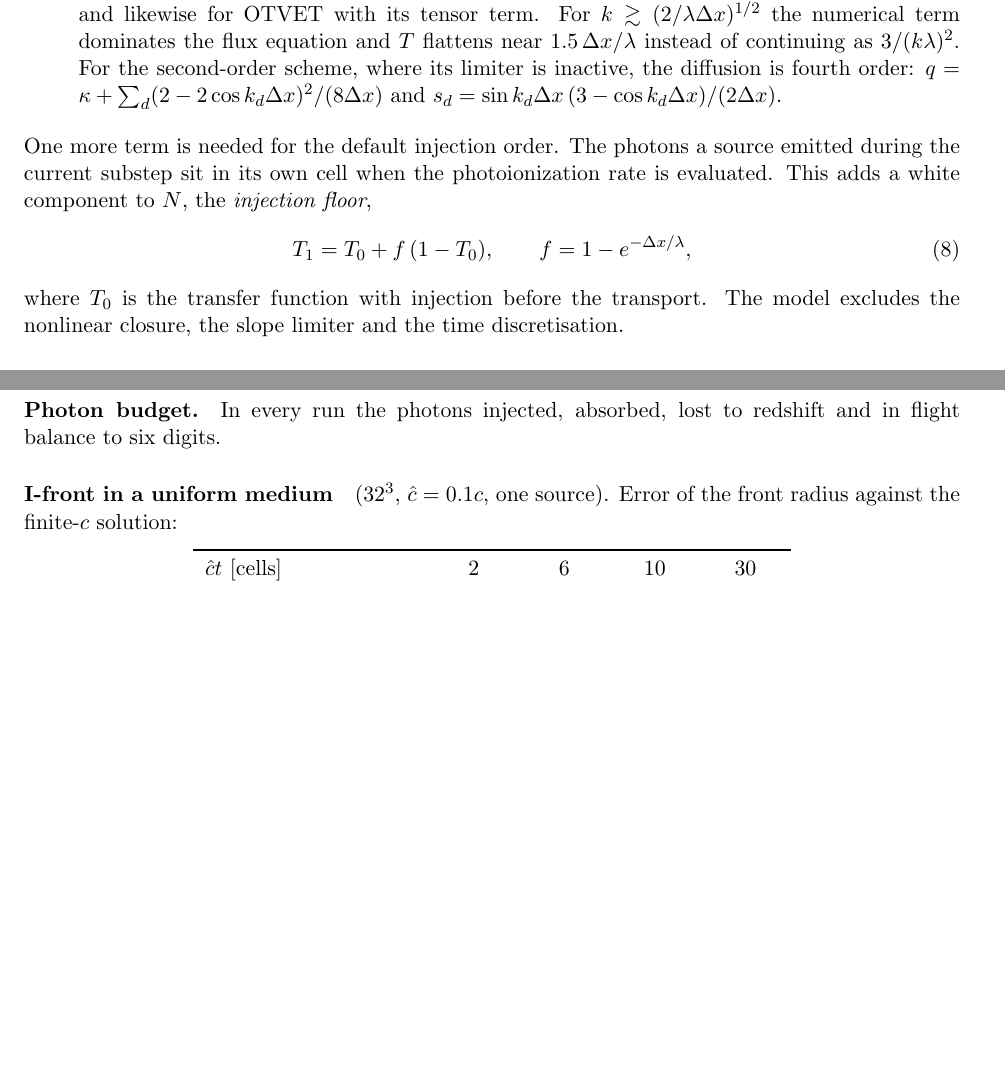
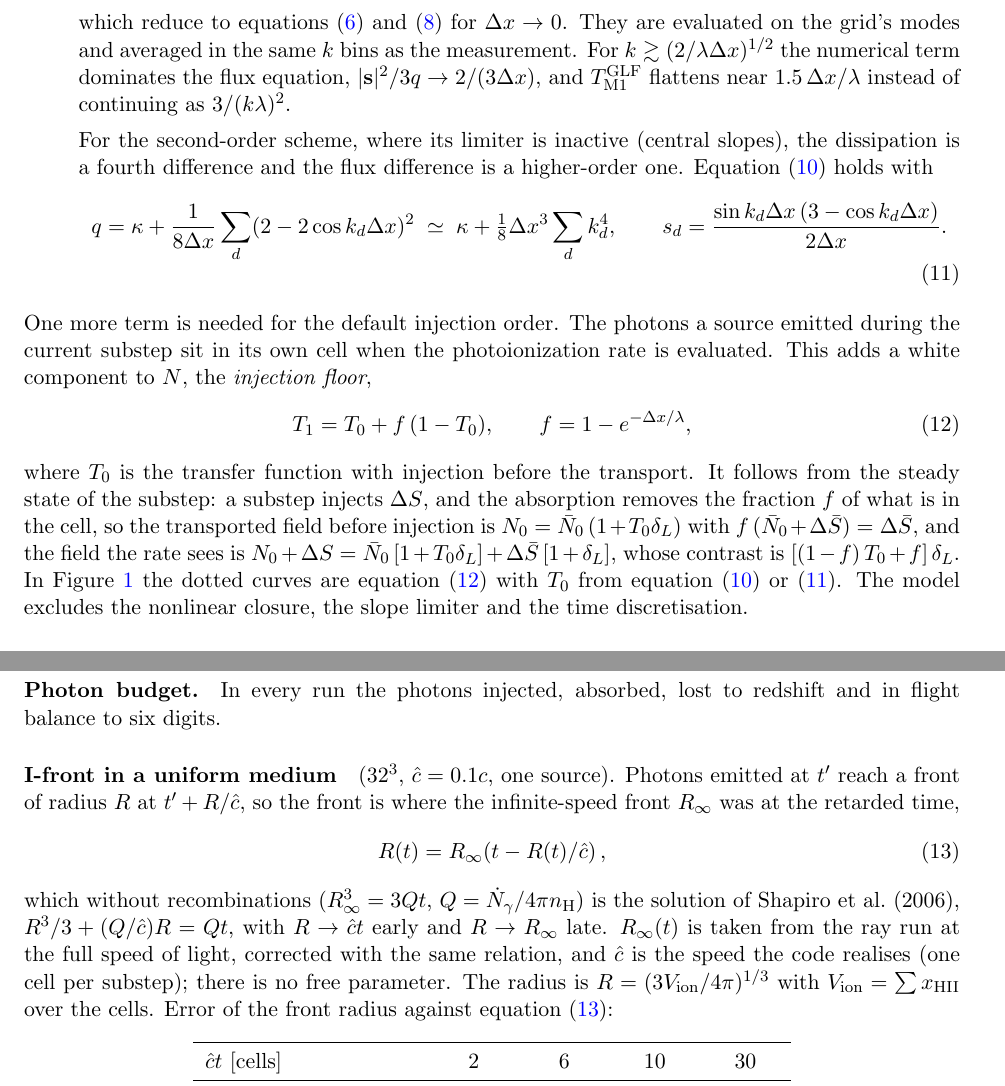
Before and after one commit to astromcquinn/RT_closure, a LaTeX paper (convergence.tex): two parts of pages 3 and 7 of 13 before the commit and two parts of pages 4 and 8 of 14 after it, joined at a grey line, cut at the place of the change, the shorter picture padded with empty space. Compiled offline with pdfLaTeX.

Commit message:
convergence.tex: derivations of the analytic comparison curves
Exact kernel, linear M1 and OTVET, the GLF and second-order diffusion
models, the injection floor, and the finite-c I-front relation.

Co-Authored-By: Claude Fable 5.2 <noreply@anthropic.com>
Claude-Session: https://claude.ai/code/session_01VFiZmS7UWHvPFDz1PfxAs7

```diff
--- a/convergence.tex
+++ b/convergence.tex
@@ -121,9 +159,16 @@ T^{\rm GLF}_{\rm M1}(k)=\frac{\kappa}{q+|\mathbf s|^2/3q},\quad s_d=\frac{\sin k
 \label{eq:glf}
 \end{equation}
-and likewise for OTVET with its tensor term. For $k\gtrsim(2/\lambda\dx)^{1/2}$ the numerical term
-dominates the flux equation and $T$ flattens near $1.5\,\dx/\lambda$ instead of continuing as
-$3/(k\lambda)^2$. For the second-order scheme, where its limiter is inactive, the diffusion is fourth order:
-$q=\kappa+\sum_d(2-2\cos k_d\dx)^2/(8\dx)$ and $s_d=\sin k_d\dx\,(3-\cos k_d\dx)/(2\dx)$.
+which reduce to equations (\ref{eq:m1lin}) and (\ref{eq:otvetlin}) for $\dx\to0$. They are evaluated on
+the grid's modes and averaged in the same $k$ bins as the measurement. For
+$k\gtrsim(2/\lambda\dx)^{1/2}$ the numerical term dominates the flux equation, $|\mathbf s|^2/3q\to2/(3\dx)$,
+and $T^{\rm GLF}_{\rm M1}$ flattens near $1.5\,\dx/\lambda$ instead of continuing as $3/(k\lambda)^2$.
+
+For the second-order scheme, where its limiter is inactive (central slopes), the dissipation is a fourth
+difference and the flux difference is a higher-order one. Equation (\ref{eq:glf}) holds with
+\begin{equation}
+q=\kappa+\frac{1}{8\dx}\sum_d(2-2\cos k_d\dx)^2\;\simeq\;\kappa+\tfrac18\dx^3\sum_dk_d^4,\qquad
+s_d=\frac{\sin k_d\dx\,(3-\cos k_d\dx)}{2\dx}.\label{eq:muscl}
+\end{equation}
 \end{enumerate}
 
 \noindent One more term is needed for the default injection order. The photons a source emitted during the
@@ -132,7 +177,13 @@ component to $N$, the \emph{injection floor},
 \begin{equation}
 T_1=T_0+f\,(1-T_0),\qquad f=1-e^{-\dx/\lambda},\label{eq:floor}
 \end{equation}
-where $T_0$ is the transfer function with injection before the transport. The model excludes the
+where $T_0$ is the transfer function with injection before the transport. It follows from the steady
+state of the substep: a substep injects $\Delta S$, and the absorption removes the fraction $f$ of what is in
+the cell, so the transported field before injection is $N_0=\bar N_0\,(1+T_0\delta_L)$ with
+$f\,(\bar N_0+\Delta\bar S)=\Delta\bar S$, and the field the rate sees is
+$N_0+\Delta S=\bar N_0\,[1+T_0\delta_L]+\Delta\bar S\,[1+\delta_L]$, whose contrast is
+$[(1-f)\,T_0+f]\,\delta_L$. In Figure~\ref{fig:transfer} the dotted curves are equation (\ref{eq:floor})
+with $T_0$ from equation (\ref{eq:glf}) or (\ref{eq:muscl}). The model excludes the
 nonlinear closure, the slope limiter and the time discretisation.
 
 \subsection{Result}
@@ -261,8 +312,18 @@ order, and the $L_1$ error of a smooth advected wave falls by 3.6 per doubling o
 \paragraph{Photon budget.} In every run the photons injected, absorbed, lost to redshift and in flight
 balance to six digits.
 
-\paragraph{I-front in a uniform medium} ($32^3$, $\chat=0.1c$, one source). Error of the front radius
-against the finite-$c$ solution:
+\paragraph{I-front in a uniform medium} ($32^3$, $\chat=0.1c$, one source). Photons emitted at $t'$ reach
+a front of radius $R$ at $t'+R/\chat$, so the front is where the infinite-speed front $R_\infty$ was at the
+retarded time,
+\begin{equation}
+R(t)=R_\infty\!\left(t-R(t)/\chat\right),\label{eq:ifront}
+\end{equation}
+which without recombinations ($R_\infty^3=3Qt$, $Q=\dot N_\gamma/4\pi n_{\rm H}$) is the solution of
+Shapiro et al.\ (2006), $R^3/3+(Q/\chat)R=Qt$, with $R\to\chat t$ early and $R\to R_\infty$ late.
+$R_\infty(t)$ is taken from the ray run at the full speed of light, corrected with the same relation, and
+$\chat$ is the speed the code realises (one cell per substep); there is no free parameter. The radius is
+$R=(3V_{\rm ion}/4\pi)^{1/3}$ with $V_{\rm ion}=\sum x_{\rm HII}$ over the cells. Error of the front radius
+against equation (\ref{eq:ifront}):
 \begin{center}
 \begin{tabular}{lcccc}
 \toprule
```
Also changed, not shown: convergence.tex (66 more changed lines).
